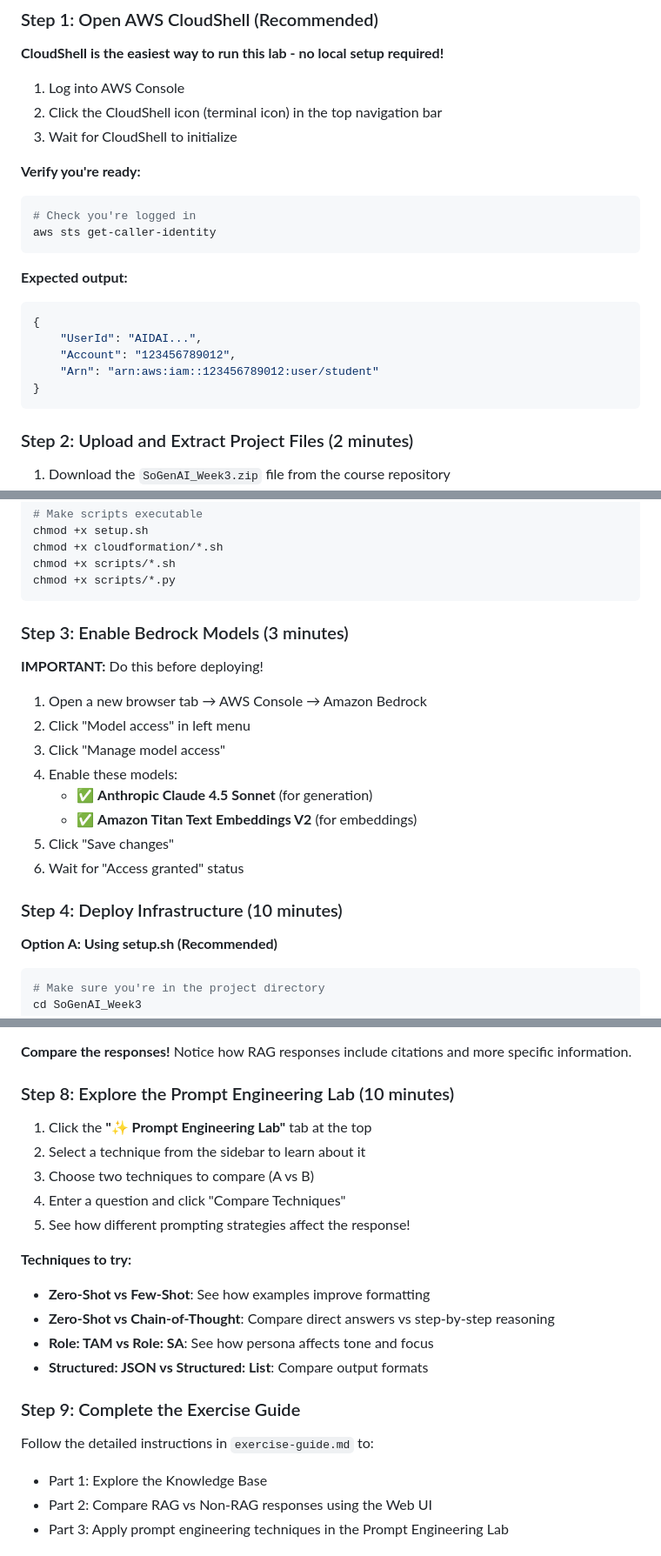
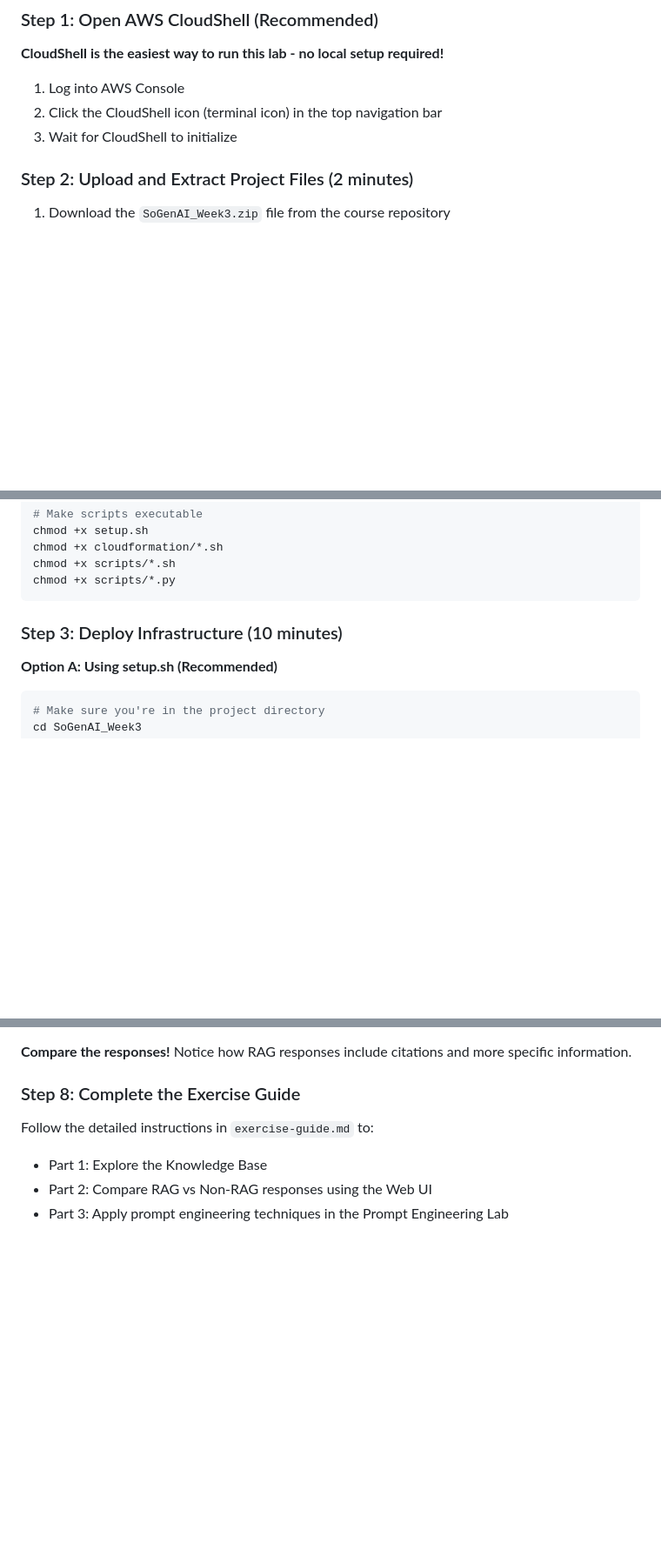
Before and after one commit to spencerzachery/SoGenAI_Week3, a Markdown page: STUDENT_GUIDE.md, 3 parts joined by grey strips. Shown at 87% size. Rendered like a GitHub page; blank space fills up the shorter version.

Commit message:
Update to Guide docs

````diff
--- a/STUDENT_GUIDE.md
+++ b/STUDENT_GUIDE.md
@@ -31,20 +31,6 @@ A Retrieval-Augmented Generation (RAG) workflow that:
 2. Click the CloudShell icon (terminal icon) in the top navigation bar
 3. Wait for CloudShell to initialize
 
-**Verify you're ready:**
-```bash
-# Check you're logged in
-aws sts get-caller-identity
-```
-
-**Expected output:**
-```json
-{
-    "UserId": "AIDAI...",
-    "Account": "123456789012",
-    "Arn": "arn:aws:iam::123456789012:user/student"
-}
-```
 
 ### Step 2: Upload and Extract Project Files (2 minutes)
 
@@ -67,20 +53,8 @@ chmod +x scripts/*.sh
 chmod +x scripts/*.py
 ```
 
-### Step 3: Enable Bedrock Models (3 minutes)
 
-**IMPORTANT:** Do this before deploying!
-
-1. Open a new browser tab → AWS Console → Amazon Bedrock
-2. Click "Model access" in left menu
-3. Click "Manage model access"
-4. Enable these models:
-   - ✅ **Anthropic Claude 4.5 Sonnet** (for generation)
-   - ✅ **Amazon Titan Text Embeddings V2** (for embeddings)
-5. Click "Save changes"
-6. Wait for "Access granted" status
-
-### Step 4: Deploy Infrastructure (10 minutes)
+### Step 3: Deploy Infrastructure (10 minutes)
 
 **Option A: Using setup.sh (Recommended)**
 ```bash
@@ -160,21 +148,9 @@ Frontend URL: http://rag-pipeline-frontend-123456789012-us-east-1.s3-website-us-
 
 **Compare the responses!** Notice how RAG responses include citations and more specific information.
 
-### Step 8: Explore the Prompt Engineering Lab (10 minutes)
 
-1. Click the **"✨ Prompt Engineering Lab"** tab at the top
-2. Select a technique from the sidebar to learn about it
-3. Choose two techniques to compare (A vs B)
-4. Enter a question and click "Compare Techniques"
-5. See how different prompting strategies affect the response!
 
-**Techniques to try:**
-- **Zero-Shot vs Few-Shot**: See how examples improve formatting
-- **Zero-Shot vs Chain-of-Thought**: Compare direct answers vs step-by-step reasoning
-- **Role: TAM vs Role: SA**: See how persona affects tone and focus
-- **Structured: JSON vs Structured: List**: Compare output formats
-
-### Step 9: Complete the Exercise Guide
+### Step 8: Complete the Exercise Guide
 
 Follow the detailed instructions in `exercise-guide.md` to:
 - Part 1: Explore the Knowledge Base
````
Also changed, not shown: other parts of STUDENT_GUIDE.md (+17 -3 lines), docs/CUSTOM_CONNECTOR_GUIDE.md (+13 -13 lines), exercise-guide.md (+1 -1 lines).
